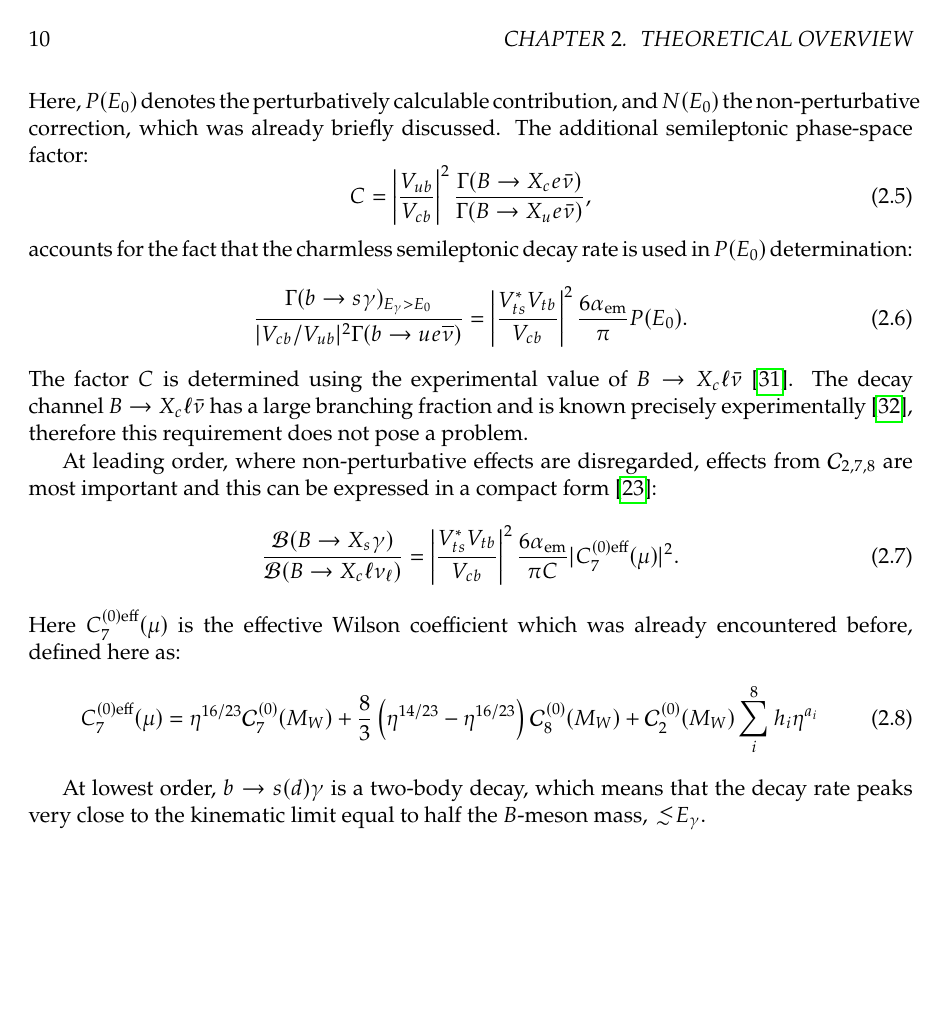
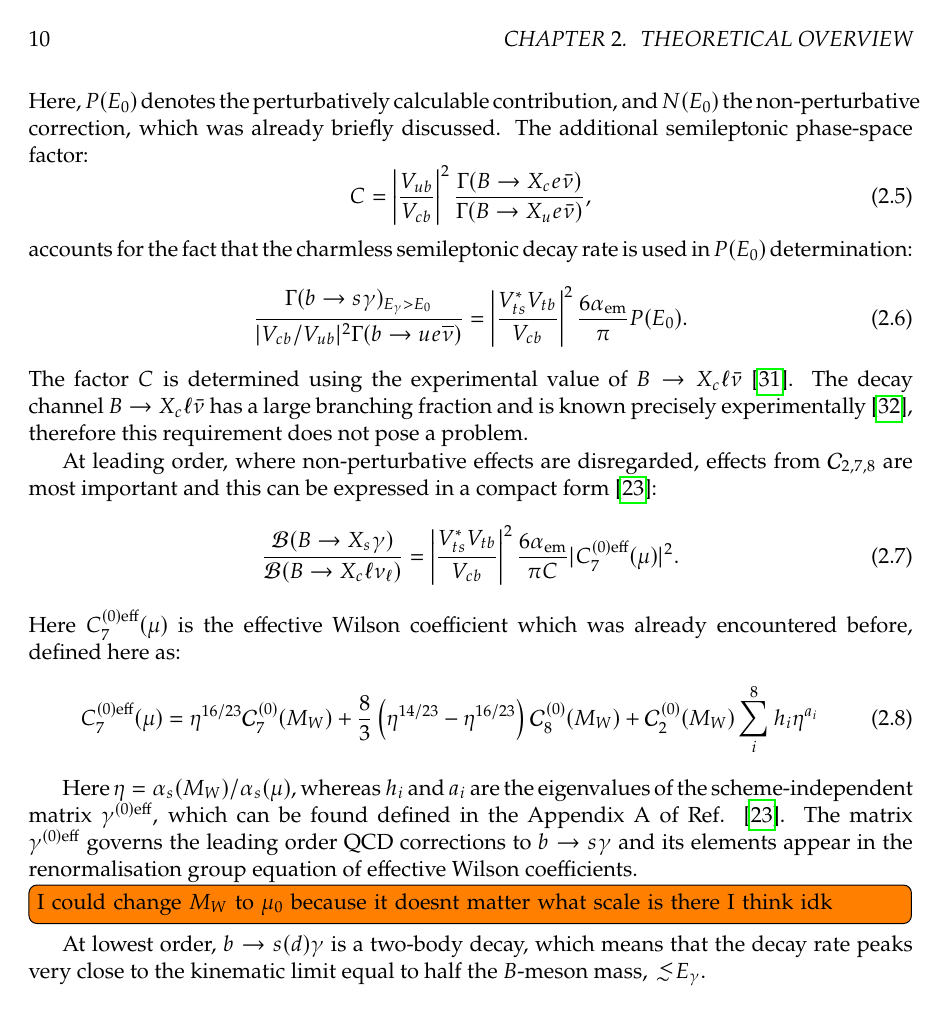
Before and after one commit to henrikas-svidras/phd_thesis, a LaTeX thesis (thesis.tex, which reads chapters/theory.tex): page 10 of 31. Compiled offline with pdfLaTeX.

Commit message:
theory sentences

```diff
--- a/chapters/theory.tex
+++ b/chapters/theory.tex
@@ -125,5 +125,11 @@ Here $C_{7}^{(0)\mathrm{eff}}(\mu)$ is the effective Wilson coefficient which wa
     C_{7}^{(0)\mathrm{eff}}(\mu) = \eta^{16/23}\mathcal{C}^{(0)}_7(M_W) + \frac{8}{3} \left(\eta^{14/23}-\eta^{16/23}\right)\mathcal{C}^{(0)}_8(M_W) + \mathcal{C}^{(0)}_2(M_W) \sum_i^8h_i\eta^{a_i}
 \end{equation}
 
+Here $\eta=\alpha_s(M_W)/\alpha_s(\mu)$, whereas $h_i$ and $a_i$ are the eigenvalues of the scheme-independent matrix $\gamma^{(0)\mathrm{eff}}$, which can be found defined in the Appendix A of Ref. \cite{Buras:1993xp}.
+The matrix $\gamma^{(0)\mathrm{eff}}$ governs the leading order QCD corrections to $\b\ra\s\g$ and its elements appear in the renormalisation group equation of effective Wilson coefficients.
+
+\todo[inline]{I could change $M_W$ to $\mu_0$ because it doesnt matter what scale is there I think idk}
+
+
 
 At lowest order, $b\ra\s(\d) \g$ is a two-body decay, which means that the decay rate peaks very close to the kinematic limit equal to half the \B-meson mass, $\lsim E_{\g}$.
```
